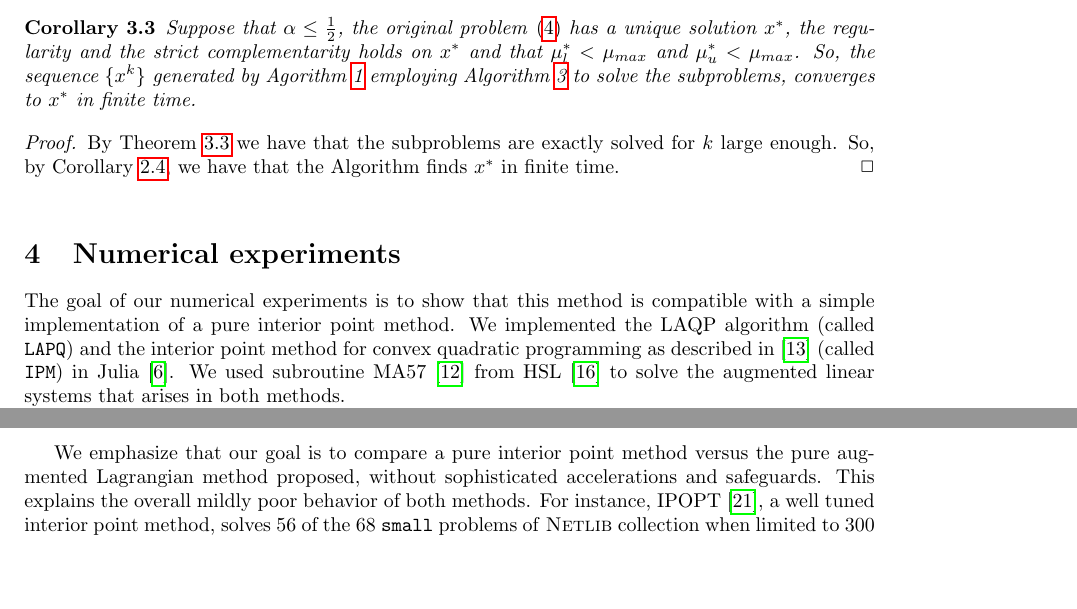
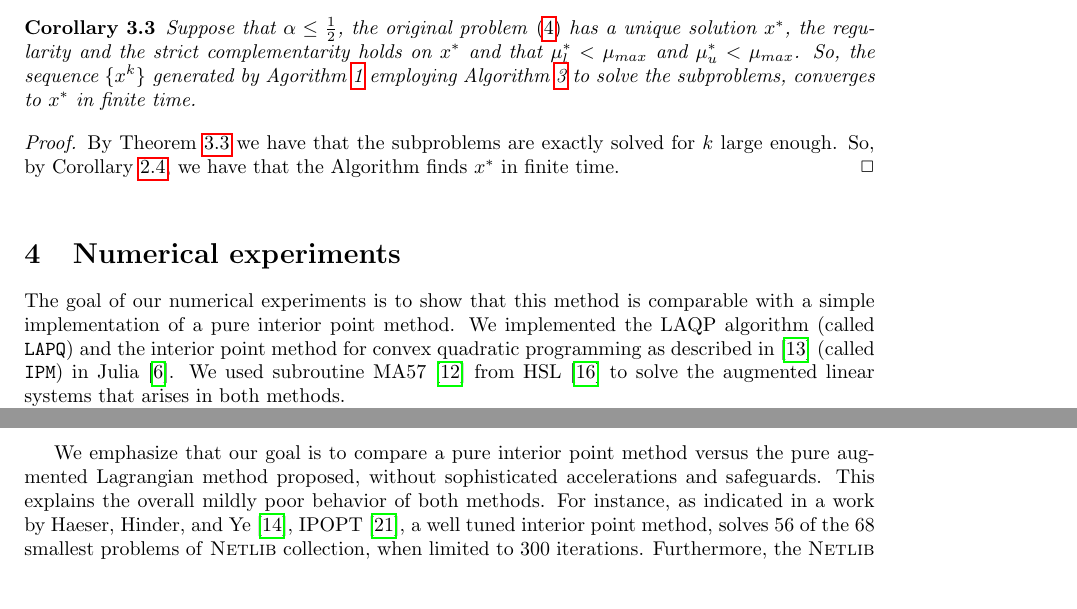
Before and after one commit to lrsantos11/PLLA, a LaTeX paper (bhs.tex): two parts of pages 15 and 17 of 21, joined at a grey line, cut so that both start at the same text, the shorter picture padded with empty space. Compiled offline with pdfLaTeX; the source files are stored in an older character set and shown here as Unicode.

Commit message:
minor corrections

```diff
--- a/bhs.tex
+++ b/bhs.tex
@@ -925,7 +925,7 @@ So, by Corollary \ref{convfinitasolunica}, we have that the Algorithm finds $x^*
 \section{Numerical experiments}
 \graphicspath{ {./figures/} }
 
-The goal of our numerical experiments is to show that this method is compatible with a simple implementation of a pure interior point method. We implemented the LAQP algorithm (called \texttt{LAPQ}) and the interior point method for convex quadratic programming as described in~\cite{gondzio25} (called \texttt{IPM}) in Julia~\cite{Bezanson:2017g}. We used subroutine MA57~\cite{Duff:2004cx} from HSL~\cite{HSL:7NBcL3Rm} to solve the augmented linear systems that arises in both methods.
+The goal of our numerical experiments is to show that this method is comparable with a simple implementation of a pure interior point method. We implemented the LAQP algorithm (called \texttt{LAPQ}) and the interior point method for convex quadratic programming as described in~\cite{gondzio25} (called \texttt{IPM}) in Julia~\cite{Bezanson:2017g}. We used subroutine MA57~\cite{Duff:2004cx} from HSL~\cite{HSL:7NBcL3Rm} to solve the augmented linear systems that arises in both methods.
 
 
 Our tests are run on the \textsc{Netlib}~\cite{Dongarra:1987jk} test collection of linear programming problems. Due to the difficulty of the problems, we use a presolved version of the collection available at~\cite{HagerCoapSoftware}. We also add a quadratic term to the objective function with Hessian equal to the identity matrix, in order to obtain strictly convex separable quadratic problems. In this way, the Newtonian direction can be computed without refined linear solvers or a regularization strategy and the second-order Lagrange multiplier update is easily computable.
@@ -995,7 +995,7 @@ With the same two configurations, we perform a more thorough test on all 98 \tex
 \end{figure}
 
 
-We emphasize that our goal is to compare a pure interior point method versus the pure augmented Lagrangian method proposed, without sophisticated accelerations and safeguards. This explains the overall mildly poor behavior of both methods. For instance, IPOPT~\cite{Wachter:2005hk}, a well tuned interior point method, solves 56 of the 68 \texttt{small} problems of  \textsc{Netlib} collection when limited to 300 iterations~\cite{Haeser:2017wl}. Note also that the \textsc{Netlib} problems are somewhat difficult ones, as, for instance, no strict interior exists on circa 65\% of the problems [?].
+We emphasize that our goal is to compare a pure interior point method versus the pure augmented Lagrangian method proposed, without sophisticated accelerations and safeguards. This explains the overall mildly poor behavior of both methods. For instance, as indicated in a work by~\textcite{Haeser:2017wl},  IPOPT~\cite{Wachter:2005hk}, a well tuned interior point method, solves 56 of the 68 smallest problems of  \textsc{Netlib} collection, when limited to 300 iterations.  Furthermore,  the \textsc{Netlib} problems are middling difficult ones, as, for instance, no strict interior exists on circa 65\% of the problems \cite{Haeser:2017wl}.
 
 To analyze the behavior of both methods in more details, the figure below represents each problem on the horizontal axis, ordered in increasing size of non-zero entries in the constraints. An asterisk is marked when none of the solvers found a solution. A bar with a positive vertical coordinate indicates that LAQP was the best solver in terms of the number of linear systems solved, while a negative coordinate indicates that the interior point method was better. The size of the bar indicates ******. More precisely, the vertical coordinate is computed as *****.
 
```
Also changed, not shown: bhs.tex (2 more changed lines).
